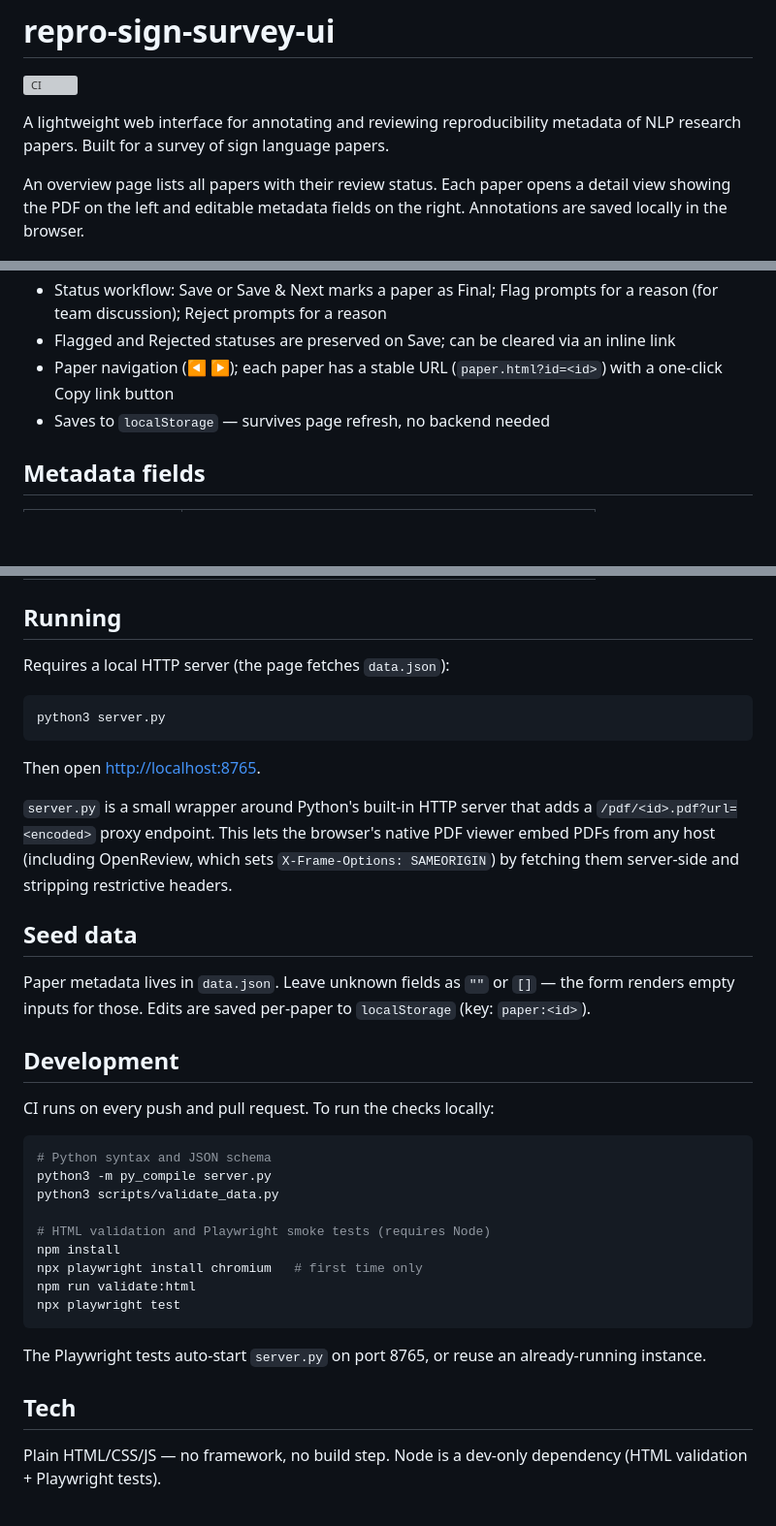
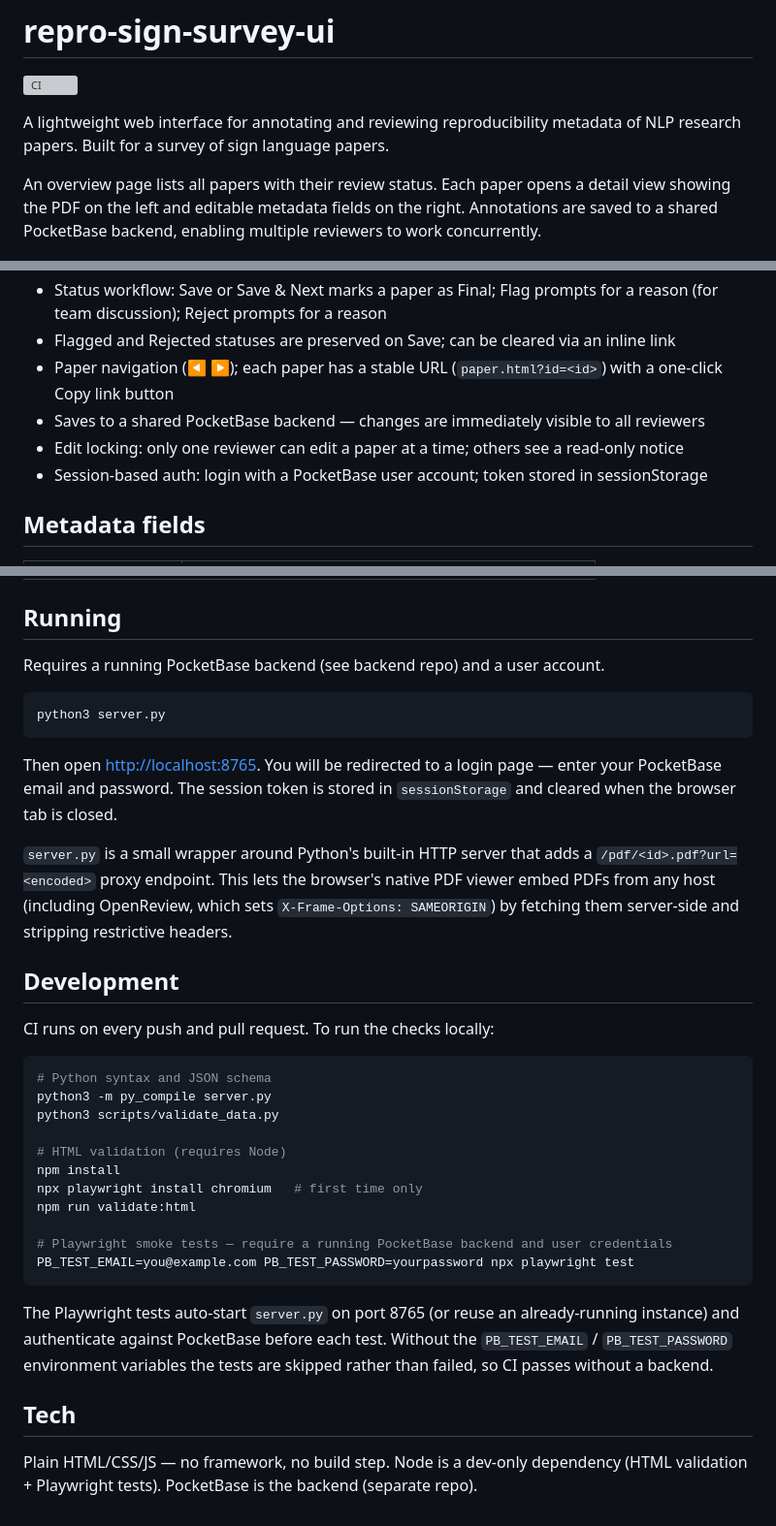
Before and after one commit to bricksdont/repro-sign-survey-ui, a Markdown page: README.md, 3 parts joined by grey strips. Shown at 97% size. Rendered like a GitHub page; blank space fills up the shorter version; grey boxes are pictures that could not be loaded.

````diff
--- a/README.md
+++ b/README.md
@@ -4,7 +4,7 @@
 
 A lightweight web interface for annotating and reviewing reproducibility metadata of NLP research papers. Built for a survey of sign language papers.
 
-An overview page lists all papers with their review status. Each paper opens a detail view showing the PDF on the left and editable metadata fields on the right. Annotations are saved locally in the browser.
+An overview page lists all papers with their review status. Each paper opens a detail view showing the PDF on the left and editable metadata fields on the right. Annotations are saved to a shared PocketBase backend, enabling multiple reviewers to work concurrently.
 
 ![Overview page listing papers with status badges](overview-page.png)
 
@@ -22,7 +22,9 @@ An overview page lists all papers with their review status. Each paper opens a d
 - Status workflow: Save or Save & Next marks a paper as Final; Flag prompts for a reason (for team discussion); Reject prompts for a reason
 - Flagged and Rejected statuses are preserved on Save; can be cleared via an inline link
 - Paper navigation (◀ ▶); each paper has a stable URL (`paper.html?id=<id>`) with a one-click Copy link button
-- Saves to `localStorage` — survives page refresh, no backend needed
+- Saves to a shared PocketBase backend — changes are immediately visible to all reviewers
+- Edit locking: only one reviewer can edit a paper at a time; others see a read-only notice
+- Session-based auth: login with a PocketBase user account; token stored in sessionStorage
 
 ## Metadata fields
 
@@ -38,19 +40,15 @@ An overview page lists all papers with their review status. Each paper opens a d
 
 ## Running
 
-Requires a local HTTP server (the page fetches `data.json`):
+Requires a running PocketBase backend (see backend repo) and a user account.
 
 ```bash
 python3 server.py
 ```
 
-Then open [http://localhost:8765](http://localhost:8765).
+Then open [http://localhost:8765](http://localhost:8765). You will be redirected to a login page — enter your PocketBase email and password. The session token is stored in `sessionStorage` and cleared when the browser tab is closed.
 
 `server.py` is a small wrapper around Python's built-in HTTP server that adds a `/pdf/<id>.pdf?url=<encoded>` proxy endpoint. This lets the browser's native PDF viewer embed PDFs from any host (including OpenReview, which sets `X-Frame-Options: SAMEORIGIN`) by fetching them server-side and stripping restrictive headers.
-
-## Seed data
-
-Paper metadata lives in `data.json`. Leave unknown fields as `""` or `[]` — the form renders empty inputs for those. Edits are saved per-paper to `localStorage` (key: `paper:<id>`).
 
 ## Development
 
@@ -61,15 +59,17 @@ CI runs on every push and pull request. To run the checks locally:
 python3 -m py_compile server.py
 python3 scripts/validate_data.py
 
-# HTML validation and Playwright smoke tests (requires Node)
+# HTML validation (requires Node)
 npm install
 npx playwright install chromium   # first time only
 npm run validate:html
-npx playwright test
+
+# Playwright smoke tests — require a running PocketBase backend and user credentials
+PB_TEST_EMAIL=you@example.com PB_TEST_PASSWORD=yourpassword npx playwright test
 ```
 
-The Playwright tests auto-start `server.py` on port 8765, or reuse an already-running instance.
+The Playwright tests auto-start `server.py` on port 8765 (or reuse an already-running instance) and authenticate against PocketBase before each test. Without the `PB_TEST_EMAIL` / `PB_TEST_PASSWORD` environment variables the tests are skipped rather than failed, so CI passes without a backend.
 
 ## Tech
 
-Plain HTML/CSS/JS — no framework, no build step. Node is a dev-only dependency (HTML validation + Playwright tests).
+Plain HTML/CSS/JS — no framework, no build step. Node is a dev-only dependency (HTML validation + Playwright tests). PocketBase is the backend (separate repo).
````
Also changed, not shown: CLAUDE.md (+18 -25 lines).
